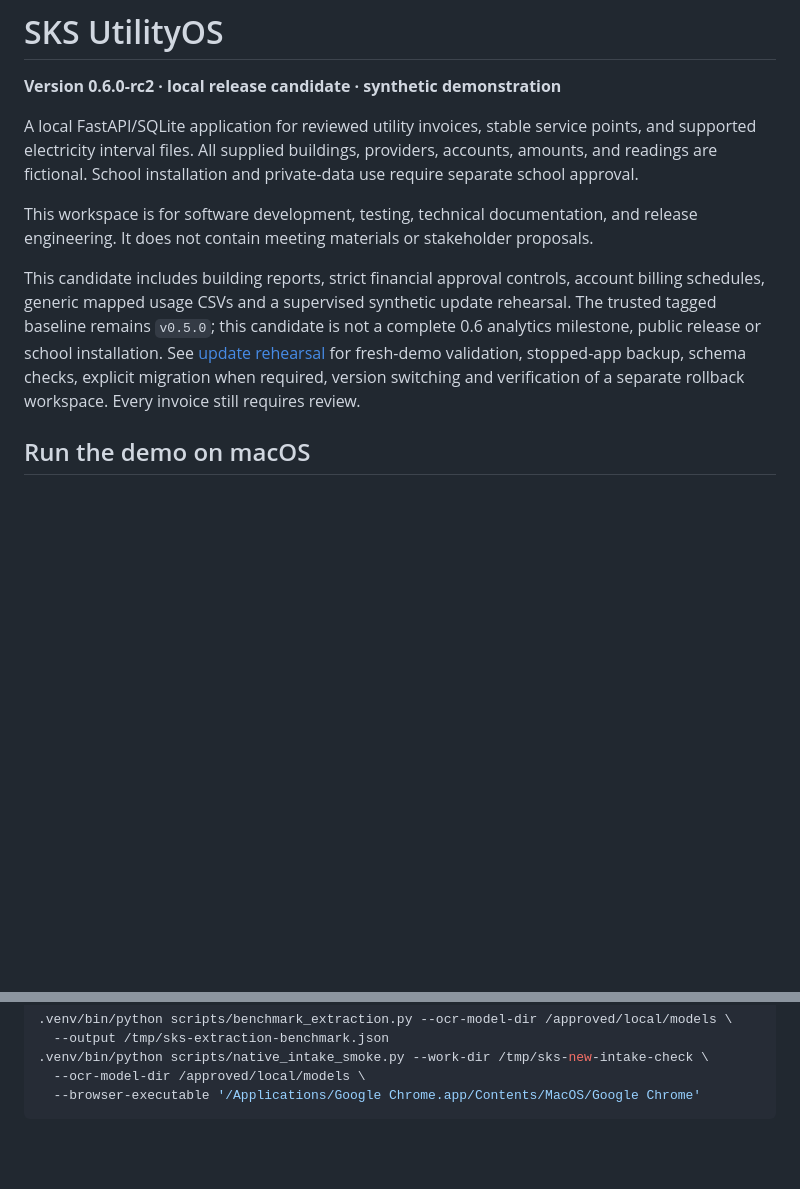
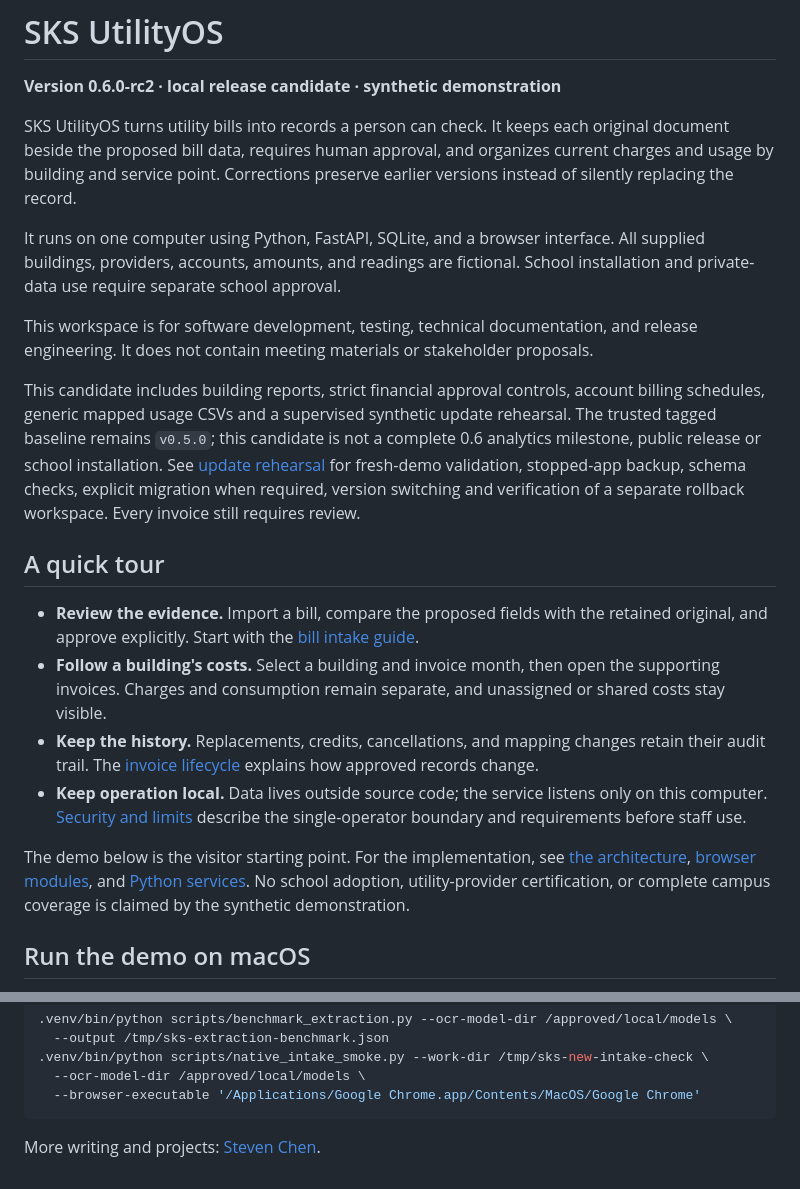
Before and after one commit to stevenchenjy/SKS-UtilityOS, a Markdown page: README.md, 2 parts joined by grey strips. Drawn GitHub-style; blank space fills up the shorter version.

Commit message:
Make project README accessible to public readers

````diff
--- a/README.md
+++ b/README.md
@@ -2,7 +2,14 @@
 
 **Version 0.6.0-rc2 · local release candidate · synthetic demonstration**
 
-A local FastAPI/SQLite application for reviewed utility invoices, stable service points, and supported electricity interval files. All supplied buildings, providers, accounts, amounts, and readings are fictional. School installation and private-data use require separate school approval.
+SKS UtilityOS turns utility bills into records a person can check. It keeps
+each original document beside the proposed bill data, requires human approval,
+and organizes current charges and usage by building and service point.
+Corrections preserve earlier versions instead of silently replacing the record.
+
+It runs on one computer using Python, FastAPI, SQLite, and a browser interface.
+All supplied buildings, providers, accounts, amounts, and readings are fictional.
+School installation and private-data use require separate school approval.
 
 This workspace is for software development, testing, technical documentation, and release engineering. It does not contain meeting materials or stakeholder proposals.
 
@@ -13,6 +20,26 @@ complete 0.6 analytics milestone, public release or school installation. See
 [update rehearsal](docs/UPDATE_REHEARSAL.md) for fresh-demo validation, stopped-app
 backup, schema checks, explicit migration when required, version switching and
 verification of a separate rollback workspace. Every invoice still requires review.
+
+## A quick tour
+
+- **Review the evidence.** Import a bill, compare the proposed fields with the
+  retained original, and approve explicitly. Start with the
+  [bill intake guide](docs/BILL_INTAKE.md).
+- **Follow a building's costs.** Select a building and invoice month, then open
+  the supporting invoices. Charges and consumption remain separate, and
+  unassigned or shared costs stay visible.
+- **Keep the history.** Replacements, credits, cancellations, and mapping changes
+  retain their audit trail. The [invoice lifecycle](docs/INVOICE_LIFECYCLE.md)
+  explains how approved records change.
+- **Keep operation local.** Data lives outside source code; the service listens
+  only on this computer. [Security and limits](docs/SECURITY_AND_LIMITS.md)
+  describe the single-operator boundary and requirements before staff use.
+
+The demo below is the visitor starting point. For the implementation, see
+[the architecture](docs/ARCHITECTURE.md), [browser modules](web/modules/), and
+[Python services](utilityos/). No school adoption, utility-provider certification,
+or complete campus coverage is claimed by the synthetic demonstration.
 
 ## Run the demo on macOS
 
@@ -195,3 +222,5 @@ checked-in fictional PDF corpus and a reviewed external model directory:
   --ocr-model-dir /approved/local/models \
   --browser-executable '/Applications/Google Chrome.app/Contents/MacOS/Google Chrome'
 ```
+
+More writing and projects: [Steven Chen](https://stevenchenjy.github.io/).
````
